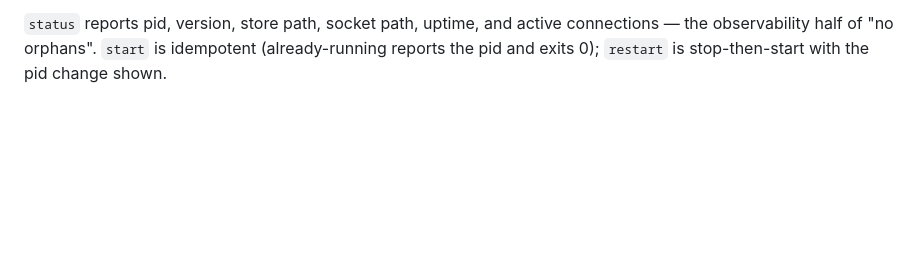
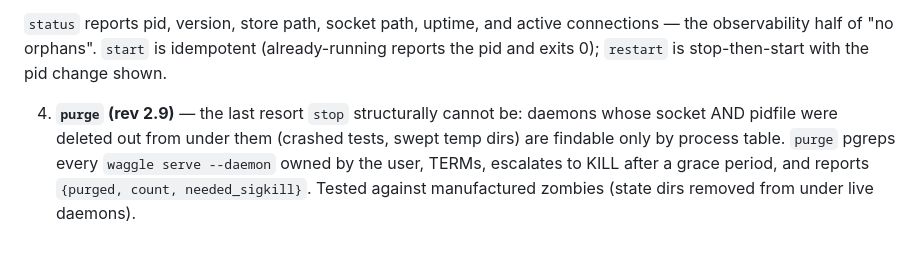
Before and after one commit to modiqo/waggle, a Markdown page: docs/design/16-deployment-topologies.md, the part around the change. Drawn GitHub-style; blank space fills up the shorter version.

```diff
--- a/docs/design/16-deployment-topologies.md
+++ b/docs/design/16-deployment-topologies.md
@@ -140,3 +140,11 @@ reconstruct ≡, using C-8 dedupe under an injected mid-replay kill).
 active connections — the observability half of "no orphans". `start` is
 idempotent (already-running reports the pid and exits 0); `restart` is
 stop-then-start with the pid change shown.
+
+4. **`purge` (rev 2.9)** — the last resort `stop` structurally cannot
+   be: daemons whose socket AND pidfile were deleted out from under
+   them (crashed tests, swept temp dirs) are findable only by process
+   table. `purge` pgreps every `waggle serve --daemon` owned by the
+   user, TERMs, escalates to KILL after a grace period, and reports
+   `{purged, count, needed_sigkill}`. Tested against manufactured
+   zombies (state dirs removed from under live daemons).
```
Also changed, not shown: README.md (+1 -0 lines), docs/guide/08-daemon-and-federation.md (added, +117 -0 lines).
